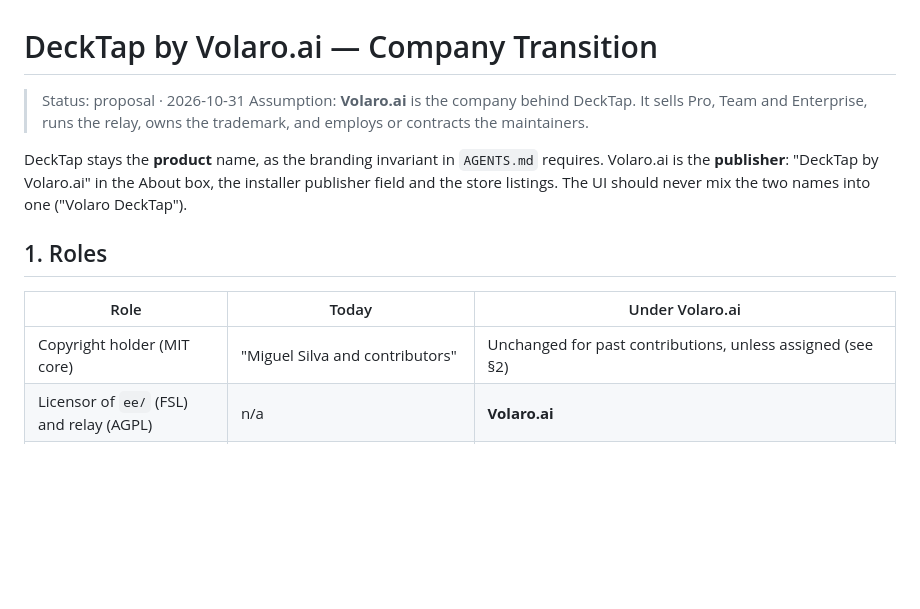
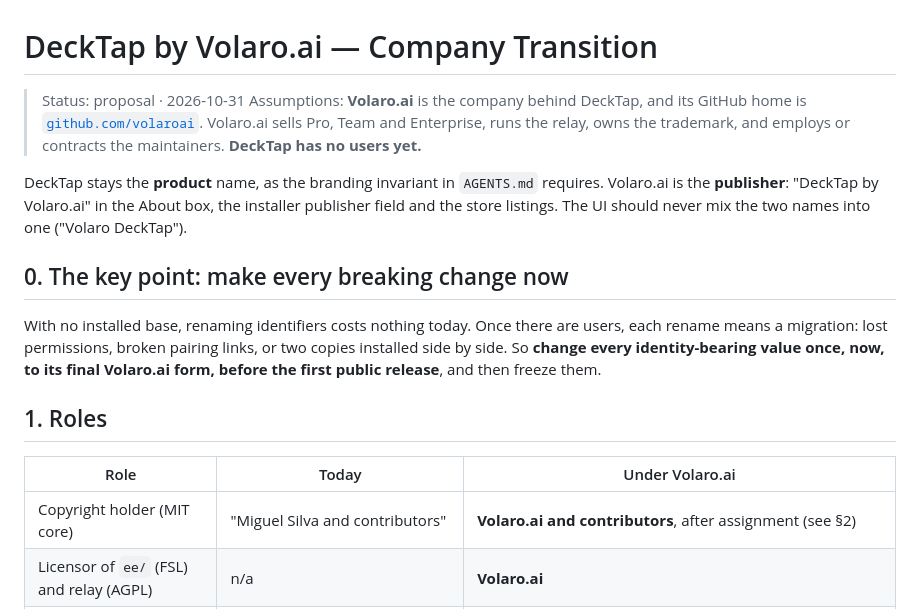
Before and after one commit to silva324/DeckTap, a Markdown page: docs/strategy/05-volaro-transition.md, the part around one of its changes. Rendered like a GitHub page; blank space fills up the shorter version.

```diff
--- a/docs/strategy/05-volaro-transition.md
+++ b/docs/strategy/05-volaro-transition.md
@@ -1,15 +1,19 @@
 # DeckTap by Volaro.ai — Company Transition
 
 > Status: proposal · 2026-10-31
-> Assumption: **Volaro.ai** is the company behind DeckTap. It sells Pro, Team and Enterprise, runs the relay, owns the trademark, and employs or contracts the maintainers.
+> Assumptions: **Volaro.ai** is the company behind DeckTap, and its GitHub home is [`github.com/volaroai`](https://github.com/volaroai). Volaro.ai sells Pro, Team and Enterprise, runs the relay, owns the trademark, and employs or contracts the maintainers. **DeckTap has no users yet.**
 
 DeckTap stays the **product** name, as the branding invariant in `AGENTS.md` requires. Volaro.ai is the **publisher**: "DeckTap by Volaro.ai" in the About box, the installer publisher field and the store listings. The UI should never mix the two names into one ("Volaro DeckTap").
+
+## 0. The key point: make every breaking change now
+
+With no installed base, renaming identifiers costs nothing today. Once there are users, each rename means a migration: lost permissions, broken pairing links, or two copies installed side by side. So **change every identity-bearing value once, now, to its final Volaro.ai form, before the first public release**, and then freeze them.
 
 ## 1. Roles
 
 | Role | Today | Under Volaro.ai |
 |---|---|---|
-| Copyright holder (MIT core) | "Miguel Silva and contributors" | Unchanged for past contributions, unless assigned (see §2) |
+| Copyright holder (MIT core) | "Miguel Silva and contributors" | **Volaro.ai and contributors**, after assignment (see §2) |
 | Licensor of `ee/` (FSL) and relay (AGPL) | n/a | **Volaro.ai** |
 | CLA counterparty for `ee/` | n/a | **Volaro.ai** |
 | Trademark owner ("DeckTap", logo) | none | **Volaro.ai** (EUIPO/UKIPO first, then USPTO) |
```
Also changed, not shown: other parts of docs/strategy/05-volaro-transition.md (+36 -27 lines), docs/strategy/02-review.md (+1 -1 lines), docs/strategy/04-plan.md (+3 -3 lines).
